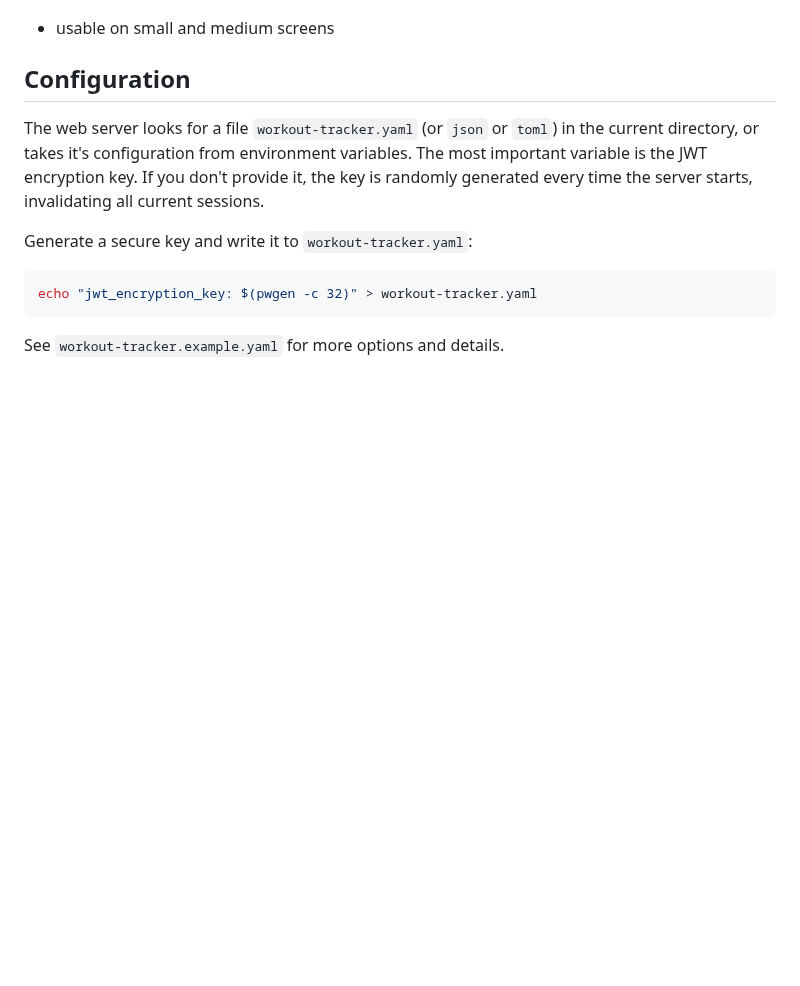
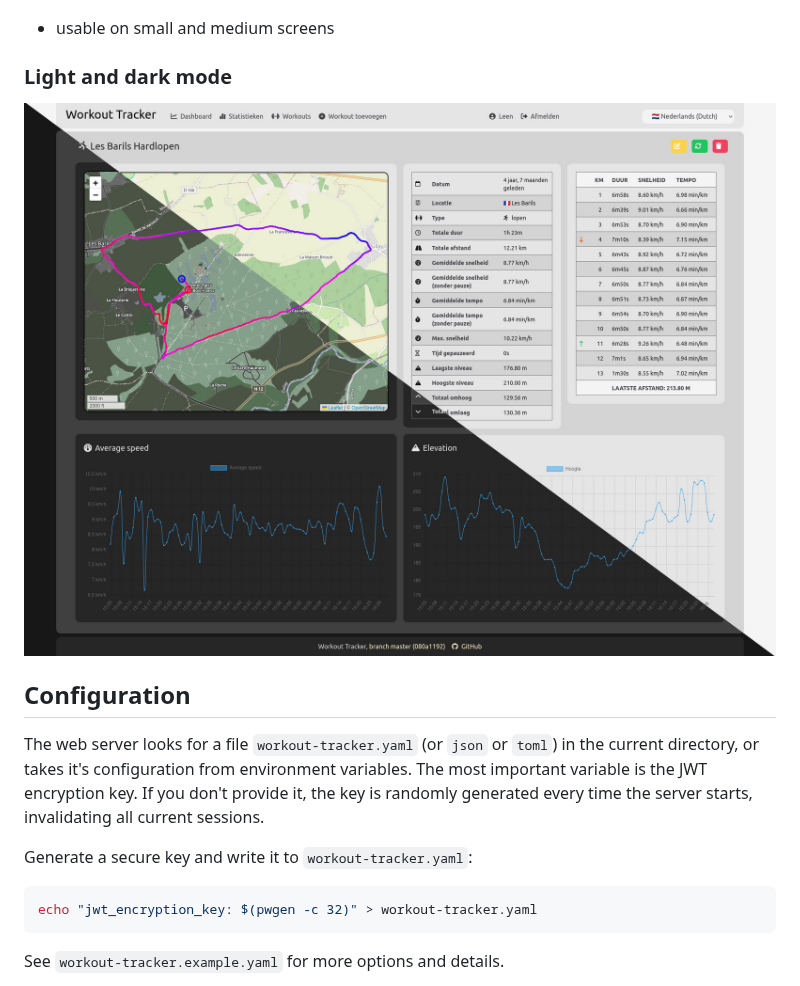
Before and after one commit to jovandeginste/workout-tracker, a Markdown page: README.md, the part around the change. Rendered like a GitHub page; pictures changed too: docs/single_workout-theme.jpg (added); blank space fills up the shorter version.

Commit message:
Add screenshot about light vs dark
Signed-off-by: Jo Vandeginste <Jo.Vandeginste@kuleuven.be>

```diff
--- a/README.md
+++ b/README.md
@@ -108,6 +108,10 @@ Details of a workout, with:
 
 - usable on small and medium screens
 
+### Light and dark mode
+
+![](docs/single_workout-theme.jpg)
+
 ## Configuration
 
 The web server looks for a file `workout-tracker.yaml` (or `json` or `toml`) in the current directory, or takes it's
```
